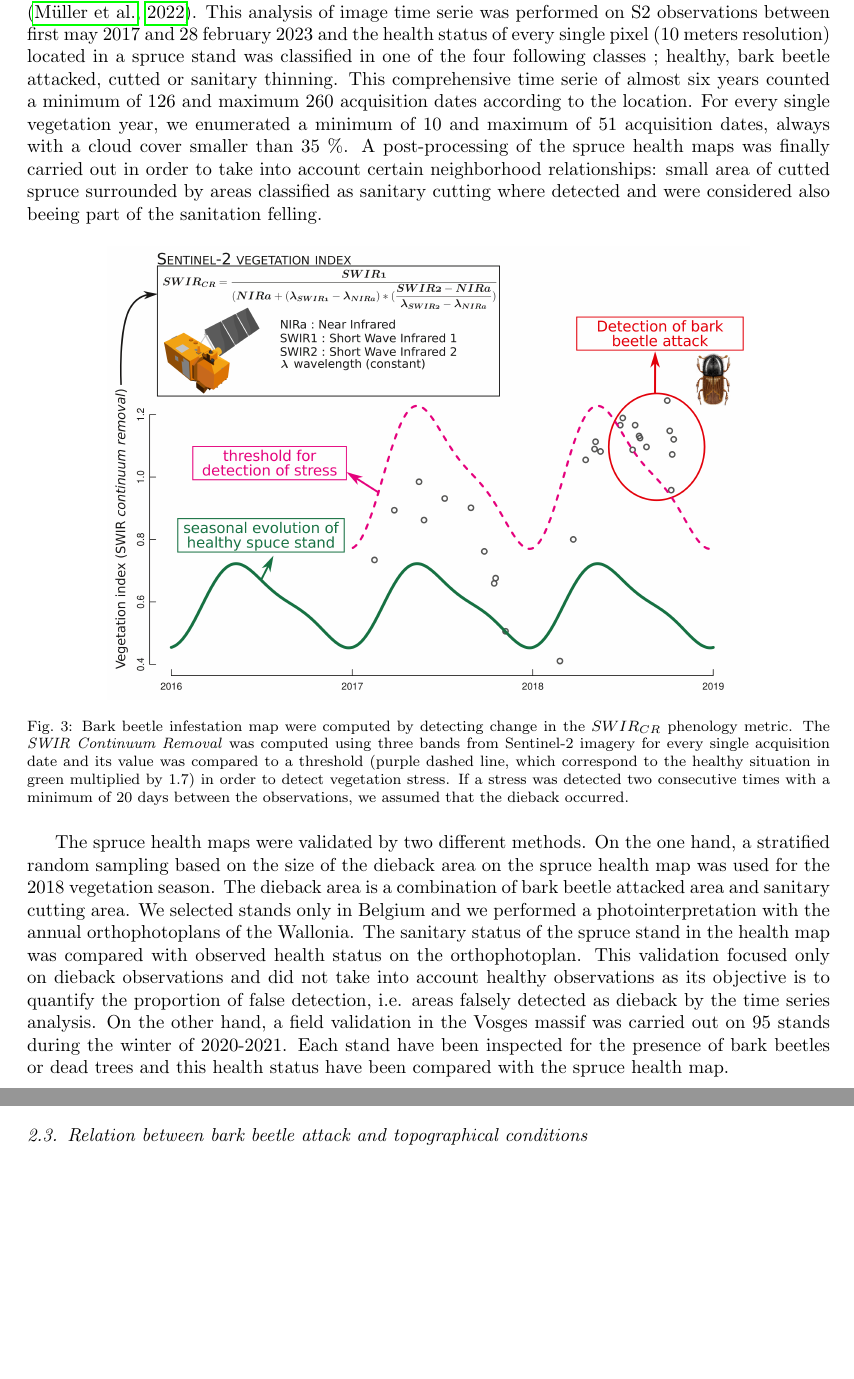
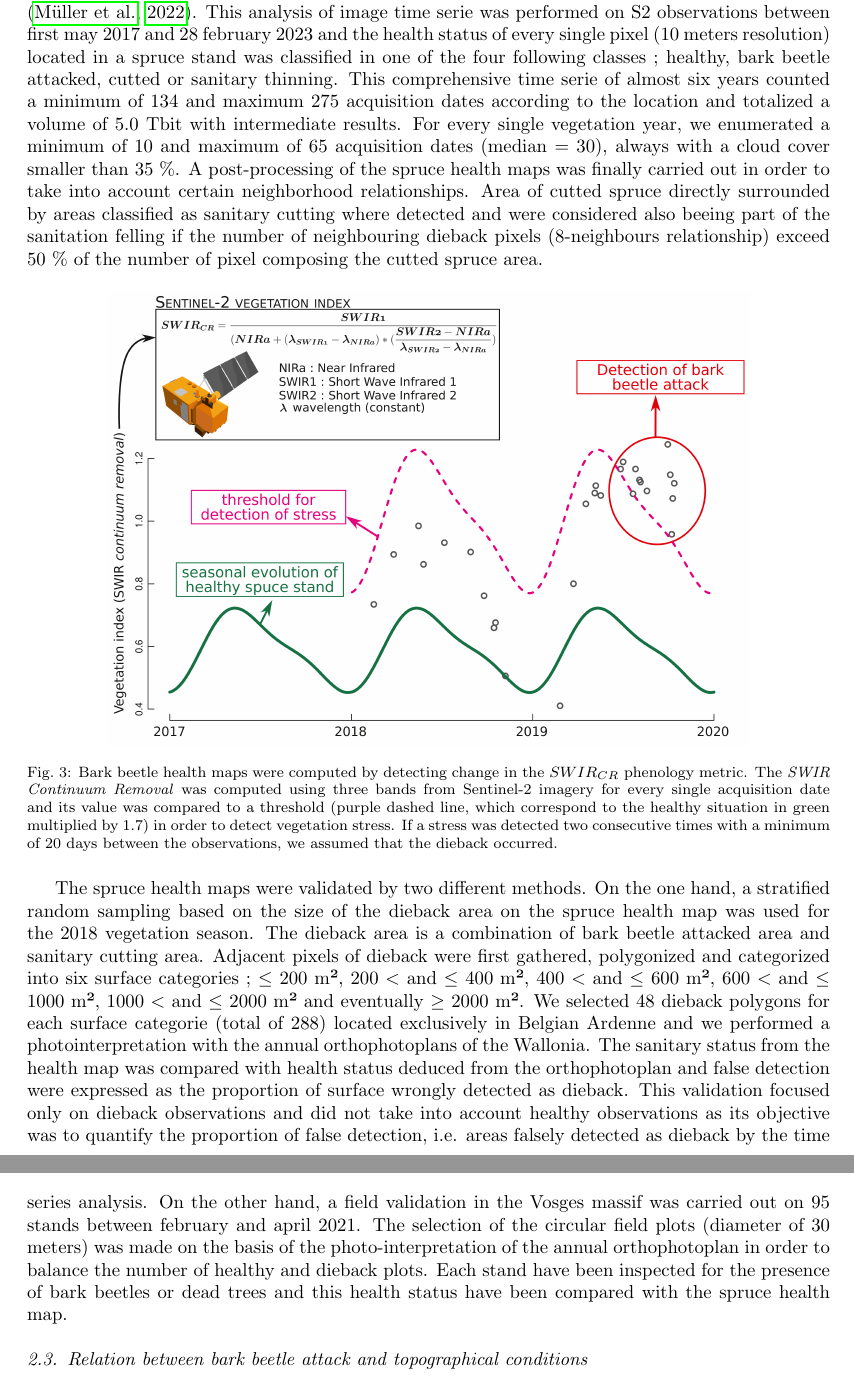
Before and after one commit to JoLeBelge/s2-spruce-dieback, a LaTeX paper (articleSco/2022-ScolytesArdenneVosges.tex): two parts of pages 6 and 7 of 14, joined at a grey line, cut so that both start at the same text, the shorter picture padded with empty space. Compiled offline with pdfLaTeX.

Commit message:
peaufiner section télédé

```diff
--- a/articleSco/2022-ScolytesArdenneVosges.tex
+++ b/articleSco/2022-ScolytesArdenneVosges.tex
@@ -201,24 +199,27 @@ Our code is online on github repository (\url{https://github.com/JoLeBelge/s2-sp
 We made use of OTB toolbox \citep{grizonnet_2017_OTB} for image processing and the health status was summarized by annual health maps in raster format.
 The annual health maps cover the period starting from may and finishing in april of the next calendar year, because we made the assumption that Norway spruce dieback detected in april are related to bark beetle attack from the previous calendar year \citep{muller_features_2022}.
 This analysis of image time serie was performed on S2 observations between first may 2017 and 28 february 2023 and the health status of every single pixel (10 meters resolution) located in a spruce stand was classified in one of the four following classes ; healthy, bark beetle attacked, cutted or sanitary thinning.
-This comprehensive time serie of almost six years counted a minimum of 126 and maximum 260 acquisition dates according to the location.
-For every single vegetation year, we enumerated a minimum of 10 and maximum of 51 acquisition dates, always with a cloud cover smaller than 35 \%.
-A post-processing of the spruce health maps was finally carried out in order to take into account certain neighborhood relationships: small area of cutted spruce surrounded by areas classified as sanitary cutting where detected and were considered also beeing part of the sanitation felling.
+This comprehensive time serie of almost six years counted a minimum of 134 and maximum 275 acquisition dates according to the location and totalized a volume of 5.0 Tbit with intermediate results.
+For every single vegetation year, we enumerated a minimum of 10 and maximum of 65 acquisition dates (median = 30), always with a cloud cover smaller than 35 \%.
+A post-processing of the spruce health maps was finally carried out in order to take into account certain neighborhood relationships.
+Area of cutted spruce directly surrounded by areas classified as sanitary cutting where detected and were considered also beeing part of the sanitation felling if the number of neighbouring dieback pixels (8-neighbours relationship) exceed 50 \% of the number of pixel composing the cutted spruce area.
 
 \begin{figure}[htbp]
 	\centering
 	\includegraphics[width=0.8\textwidth]{fctHarmo.png}
-	\caption{Bark beetle infestation map were computed by detecting change in the $SWIR_{CR}$ phenology metric. The \textit{SWIR Continuum Removal} was computed using three bands from Sentinel-2 imagery for every single acquisition date and its value was compared to a threshold (purple dashed line, which correspond to the healthy situation in green multiplied by 1.7) in order to detect vegetation stress. If a stress was detected two consecutive times with a minimum of 20 days between the observations, we assumed that the dieback occurred.}
+	\caption{Bark beetle health maps were computed by detecting change in the $SWIR_{CR}$ phenology metric. The \textit{SWIR Continuum Removal} was computed using three bands from Sentinel-2 imagery for every single acquisition date and its value was compared to a threshold (purple dashed line, which correspond to the healthy situation in green multiplied by 1.7) in order to detect vegetation stress. If a stress was detected two consecutive times with a minimum of 20 days between the observations, we assumed that the dieback occurred.}
 	\label{fig:harmo}
 \end{figure}
 
 The spruce health maps were validated by two different methods.
 On the one hand, a stratified random sampling based on the size of the dieback area on the spruce health map was used for the 2018 vegetation season.
 The dieback area is a combination of bark beetle attacked area and sanitary cutting area.
-We selected stands only in Belgium and we performed a photointerpretation with the annual orthophotoplans of the Wallonia.
-The sanitary status of the spruce stand in the health map was compared with observed health status on the orthophotoplan.
-This validation focused only on dieback observations and did not take into account healthy observations as its objective is to quantify the proportion of false detection, i.e. areas falsely detected as dieback by the time series analysis.
-On the other hand, a field validation in the Vosges massif was carried out on 95 stands during the winter of 2020-2021.
+Adjacent pixels of dieback were first gathered, polygonized and categorized into six surface categories ; $\leq$ 200 m²,  200 $<$ and $\leq$ 400 m², 400 $<$ and $\leq$ 600 m², 600 $<$ and $\leq$ 1000 m², 1000 $<$ and $\leq$ 2000 m² and eventually $\geq$ 2000 m².
+We selected 48 dieback polygons for each surface categorie (total of 288) located exclusively in Belgian Ardenne and we performed a photointerpretation with the annual orthophotoplans of the Wallonia.
+The sanitary status from the health map was compared with health status deduced from the orthophotoplan and false detection were expressed as the proportion of surface wrongly detected as dieback.
+This validation focused only on dieback observations and did not take into account healthy observations as its objective was to quantify the proportion of false detection, i.e. areas falsely detected as dieback by the time series analysis.
+On the other hand, a field validation in the Vosges massif was carried out on 95 stands between february and april 2021.
+The selection of the circular field plots (diameter of 30 meters) was made on the basis of the photo-interpretation of the annual orthophotoplan in order to balance the number of healthy and dieback plots.
 Each stand have been inspected for the presence of bark beetles or dead trees and this health status have been compared with the spruce health map.
 
 \subsection{Relation between bark beetle attack and topographical conditions}
```
Also changed, not shown: articleSco/notesReflexions.txt (+2 -1 lines), articleSco/images/fctHarmo.png, articleSco/2022-ScolytesArdenneVosges.tex (28 more changed lines), 1 other file.
